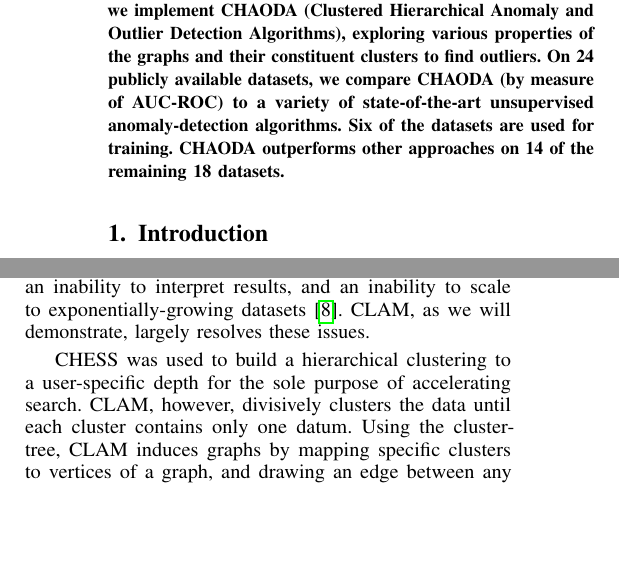
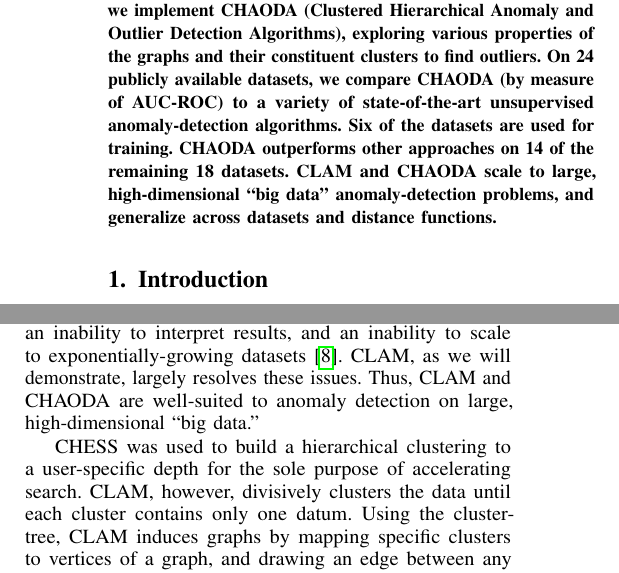
Before and after one commit to URI-ABD/chaoda-paper, a LaTeX paper (paper.tex, which reads sections/1-introduction.tex): two parts of the columns of pages 1 and 2 of 9, joined at a grey line, cut so that both start at the same text, the shorter picture padded with empty space. Compiled offline with pdfLaTeX.

Commit message:
mention big data

```diff
--- a/paper.tex
+++ b/paper.tex
@@ -101,6 +101,7 @@ noah\_daniels@uri.edu}}
     On 24 publicly available datasets, we compare CHAODA (by measure of AUC-ROC) to a variety of state-of-the-art unsupervised anomaly-detection algorithms.
     Six of the datasets are used for training.
     CHAODA outperforms other approaches on 14 of the remaining 18 datasets.
+    CLAM and CHAODA scale to large, high-dimensional ``big data'' anomaly-detection problems, and generalize across datasets and distance functions.
   \end{abstract}
 
 \IEEEpeerreviewmaketitle
--- a/sections/1-introduction.tex
+++ b/sections/1-introduction.tex
@@ -128,6 +128,7 @@ an ineffective treatment of high dimensionality,
 an inability to interpret results, and
 an inability to scale to exponentially-growing datasets~\cite{agrawal1998automatic}.
 CLAM, as we will demonstrate, largely resolves these issues.
+Thus, CLAM and CHAODA are well-suited to anomaly detection on large, high-dimensional ``big data.''
 
 CHESS was used to build a hierarchical clustering to a user-specific depth for the sole purpose of accelerating search.
 CLAM, however, divisively clusters the data until each cluster contains only one datum.
```
Also changed, not shown: sections/4-discussion.tex (+2 -0 lines).
